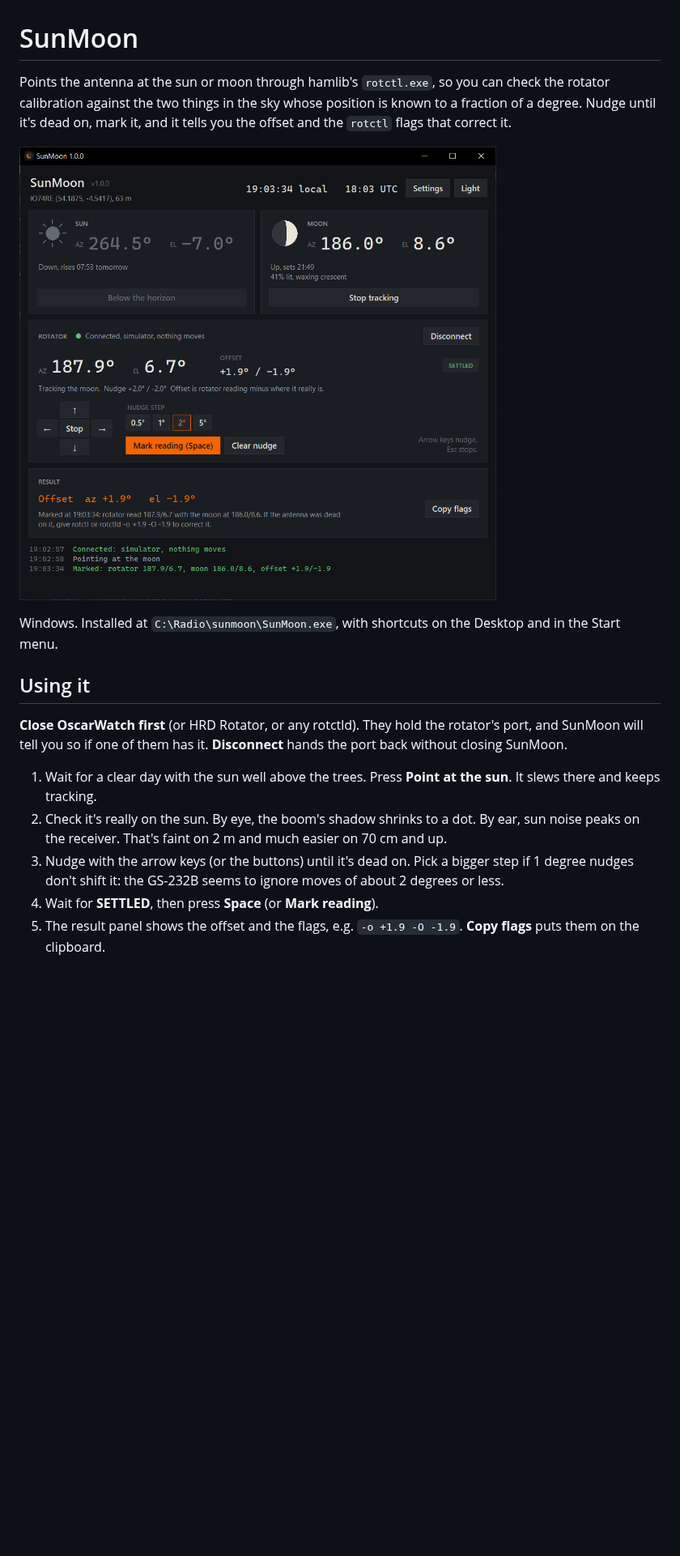
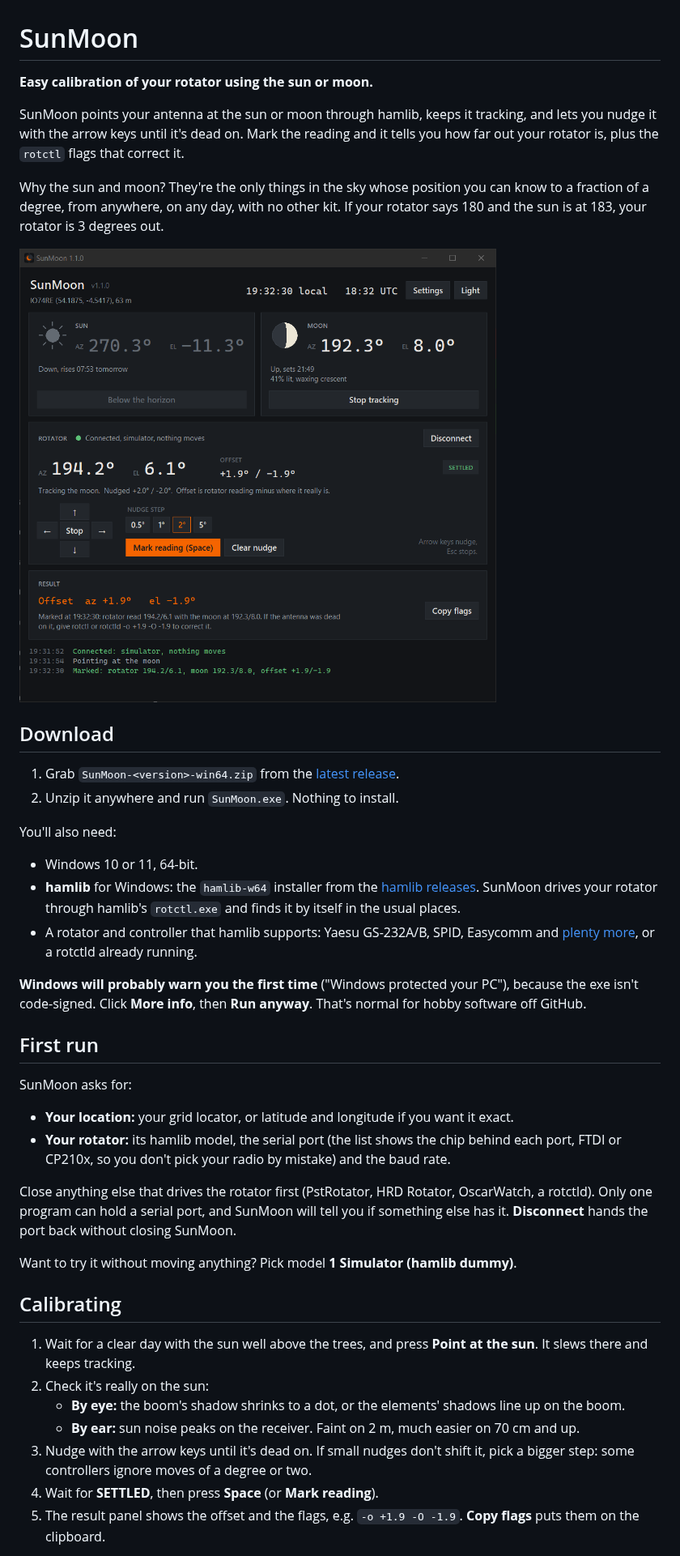
Before and after one commit to JavierIOM/sunmoon, a Markdown page: README.md, the part around one of its changes. Shown at 81% size. Rendered like a GitHub page; pictures changed too: docs/screenshot.png; blank space fills up the shorter version.

```diff
--- a/README.md
+++ b/README.md
@@ -1,27 +1,60 @@
 # SunMoon
 
-Points the antenna at the sun or moon through hamlib's `rotctl.exe`, so you can check the
-rotator calibration against the two things in the sky whose position is known to a fraction of
-a degree. Nudge until it's dead on, mark it, and it tells you the offset and the `rotctl` flags
-that correct it.
+**Easy calibration of your rotator using the sun or moon.**
+
+SunMoon points your antenna at the sun or moon through hamlib, keeps it tracking, and lets you
+nudge it with the arrow keys until it's dead on. Mark the reading and it tells you how far out
+your rotator is, plus the `rotctl` flags that correct it.
+
+Why the sun and moon? They're the only things in the sky whose position you can know to a
+fraction of a degree, from anywhere, on any day, with no other kit. If your rotator says 180
+and the sun is at 183, your rotator is 3 degrees out.
 
 ![SunMoon after marking a reading](docs/screenshot.png)
 
-Windows. Installed at `C:\Radio\sunmoon\SunMoon.exe`, with shortcuts on the Desktop and in the
-Start menu.
+## Download
 
-## Using it
+1. Grab `SunMoon-<version>-win64.zip` from the
+   [latest release](https://github.com/JavierIOM/sunmoon/releases/latest).
+2. Unzip it anywhere and run `SunMoon.exe`. Nothing to install.
 
-**Close OscarWatch first** (or HRD Rotator, or any rotctld). They hold the rotator's port, and
-SunMoon will tell you so if one of them has it. **Disconnect** hands the port back without
-closing SunMoon.
+You'll also need:
 
-1. Wait for a clear day with the sun well above the trees. Press **Point at the sun**. It slews
-   there and keeps tracking.
-2. Check it's really on the sun. By eye, the boom's shadow shrinks to a dot. By ear, sun noise
-   peaks on the receiver. That's faint on 2 m and much easier on 70 cm and up.
-3. Nudge with the arrow keys (or the buttons) until it's dead on. Pick a bigger step if 1 degree
-   nudges don't shift it: the GS-232B seems to ignore moves of about 2 degrees or less.
+- Windows 10 or 11, 64-bit.
+- **hamlib** for Windows: the `hamlib-w64` installer from the
+  [hamlib releases](https://github.com/Hamlib/Hamlib/releases). SunMoon drives your rotator
+  through hamlib's `rotctl.exe` and finds it by itself in the usual places.
+- A rotator and controller that hamlib supports: Yaesu GS-232A/B, SPID, Easycomm and
+  [plenty more](https://github.com/Hamlib/Hamlib/wiki/Supported-Rotators), or a rotctld
+  already running.
+
+**Windows will probably warn you the first time** ("Windows protected your PC"), because the exe
+isn't code-signed. Click **More info**, then **Run anyway**. That's normal for hobby software
+off GitHub.
+
+## First run
+
+SunMoon asks for:
+
+- **Your location:** your grid locator, or latitude and longitude if you want it exact.
+- **Your rotator:** its hamlib model, the serial port (the list shows the chip behind each port,
+  FTDI or CP210x, so you don't pick your radio by mistake) and the baud rate.
+
+Close anything else that drives the rotator first (PstRotator, HRD Rotator, OscarWatch, a
+rotctld). Only one program can hold a serial port, and SunMoon will tell you if something else
+has it. **Disconnect** hands the port back without closing SunMoon.
+
+Want to try it without moving anything? Pick model **1 Simulator (hamlib dummy)**.
+
+## Calibrating
+
+1. Wait for a clear day with the sun well above the trees, and press **Point at the sun**. It
+   slews there and keeps tracking.
+2. Check it's really on the sun:
+   - **By eye:** the boom's shadow shrinks to a dot, or the elements' shadows line up on the boom.
+   - **By ear:** sun noise peaks on the receiver. Faint on 2 m, much easier on 70 cm and up.
+3. Nudge with the arrow keys until it's dead on. If small nudges don't shift it, pick a bigger
+   step: some controllers ignore moves of a degree or two.
 4. Wait for **SETTLED**, then press **Space** (or **Mark reading**).
 5. The result panel shows the offset and the flags, e.g. `-o +1.9 -O -1.9`. **Copy flags** puts
    them on the clipboard.
```
Also changed, not shown: other parts of README.md (+39 -35 lines), CHANGELOG.md (+18 -0 lines), 4 other files.
